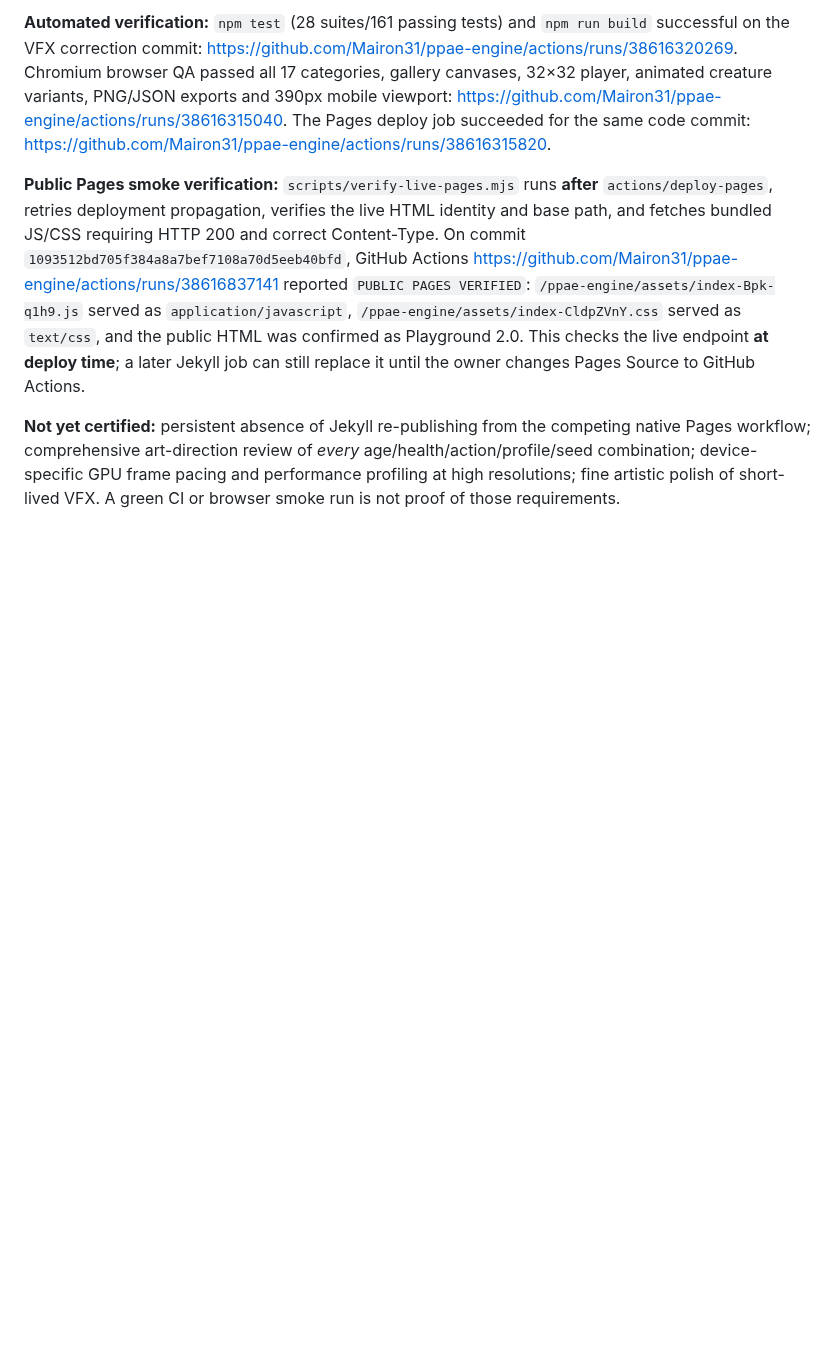
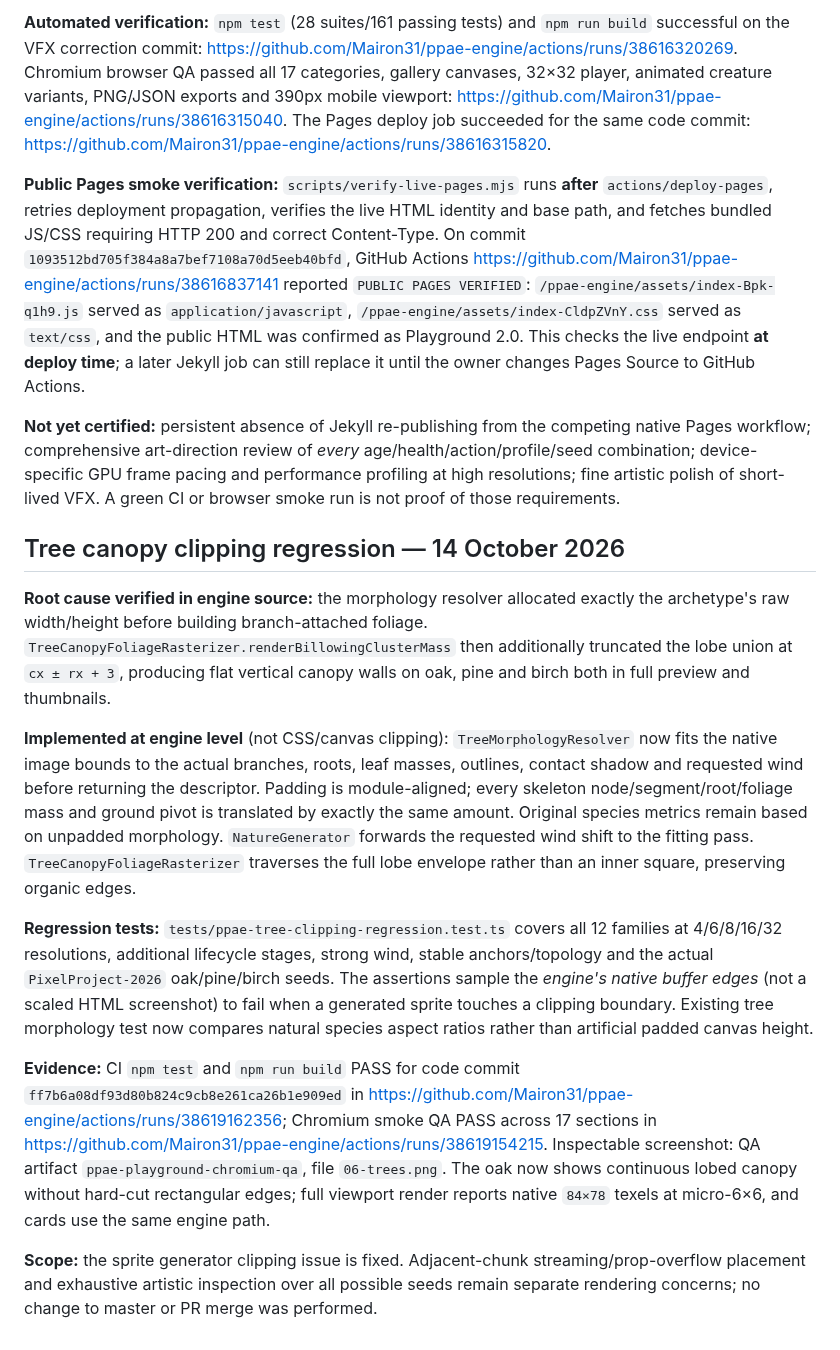
Before and after one commit to Mairon31/ppae-engine, a Markdown page: docs/PLAYGROUND.md, the part around the change. Drawn GitHub-style; blank space fills up the shorter version.

Commit message:
docs(playground): record engine canopy clipping fix, regression coverage and Chromium evidence

```diff
--- a/docs/PLAYGROUND.md
+++ b/docs/PLAYGROUND.md
@@ -67,3 +67,16 @@ https://github.com/Mairon31/ppae-engine/actions/runs/38616315820.
 **Public Pages smoke verification:** `scripts/verify-live-pages.mjs` runs **after** `actions/deploy-pages`, retries deployment propagation, verifies the live HTML identity and base path, and fetches bundled JS/CSS requiring HTTP 200 and correct Content-Type. On commit `1093512bd705f384a8a7bef7108a70d5eeb40bfd`, GitHub Actions https://github.com/Mairon31/ppae-engine/actions/runs/38616837141 reported `PUBLIC PAGES VERIFIED`: `/ppae-engine/assets/index-Bpk-q1h9.js` served as `application/javascript`, `/ppae-engine/assets/index-CldpZVnY.css` served as `text/css`, and the public HTML was confirmed as Playground 2.0. This checks the live endpoint **at deploy time**; a later Jekyll job can still replace it until the owner changes Pages Source to GitHub Actions.
 
 **Not yet certified:** persistent absence of Jekyll re-publishing from the competing native Pages workflow; comprehensive art-direction review of *every* age/health/action/profile/seed combination; device-specific GPU frame pacing and performance profiling at high resolutions; fine artistic polish of short-lived VFX. A green CI or browser smoke run is not proof of those requirements.
+
+
+## Tree canopy clipping regression — 14 October 2026
+
+**Root cause verified in engine source:** the morphology resolver allocated exactly the archetype's raw width/height before building branch-attached foliage. `TreeCanopyFoliageRasterizer.renderBillowingClusterMass` then additionally truncated the lobe union at `cx ± rx + 3`, producing flat vertical canopy walls on oak, pine and birch both in full preview and thumbnails.
+
+**Implemented at engine level** (not CSS/canvas clipping): `TreeMorphologyResolver` now fits the native image bounds to the actual branches, roots, leaf masses, outlines, contact shadow and requested wind before returning the descriptor. Padding is module-aligned; every skeleton node/segment/root/foliage mass and ground pivot is translated by exactly the same amount. Original species metrics remain based on unpadded morphology. `NatureGenerator` forwards the requested wind shift to the fitting pass. `TreeCanopyFoliageRasterizer` traverses the full lobe envelope rather than an inner square, preserving organic edges.
+
+**Regression tests:** `tests/ppae-tree-clipping-regression.test.ts` covers all 12 families at 4/6/8/16/32 resolutions, additional lifecycle stages, strong wind, stable anchors/topology and the actual `PixelProject-2026` oak/pine/birch seeds. The assertions sample the *engine's native buffer edges* (not a scaled HTML screenshot) to fail when a generated sprite touches a clipping boundary. Existing tree morphology test now compares natural species aspect ratios rather than artificial padded canvas height.
+
+**Evidence:** CI `npm test` and `npm run build` PASS for code commit `ff7b6a08df93d80b824c9cb8e261ca26b1e909ed` in https://github.com/Mairon31/ppae-engine/actions/runs/38619162356; Chromium smoke QA PASS across 17 sections in https://github.com/Mairon31/ppae-engine/actions/runs/38619154215. Inspectable screenshot: QA artifact `ppae-playground-chromium-qa`, file `06-trees.png`. The oak now shows continuous lobed canopy without hard-cut rectangular edges; full viewport render reports native `84×78` texels at micro-6×6, and cards use the same engine path.
+
+**Scope:** the sprite generator clipping issue is fixed. Adjacent-chunk streaming/prop-overflow placement and exhaustive artistic inspection over all possible seeds remain separate rendering concerns; no change to master or PR merge was performed.
```
